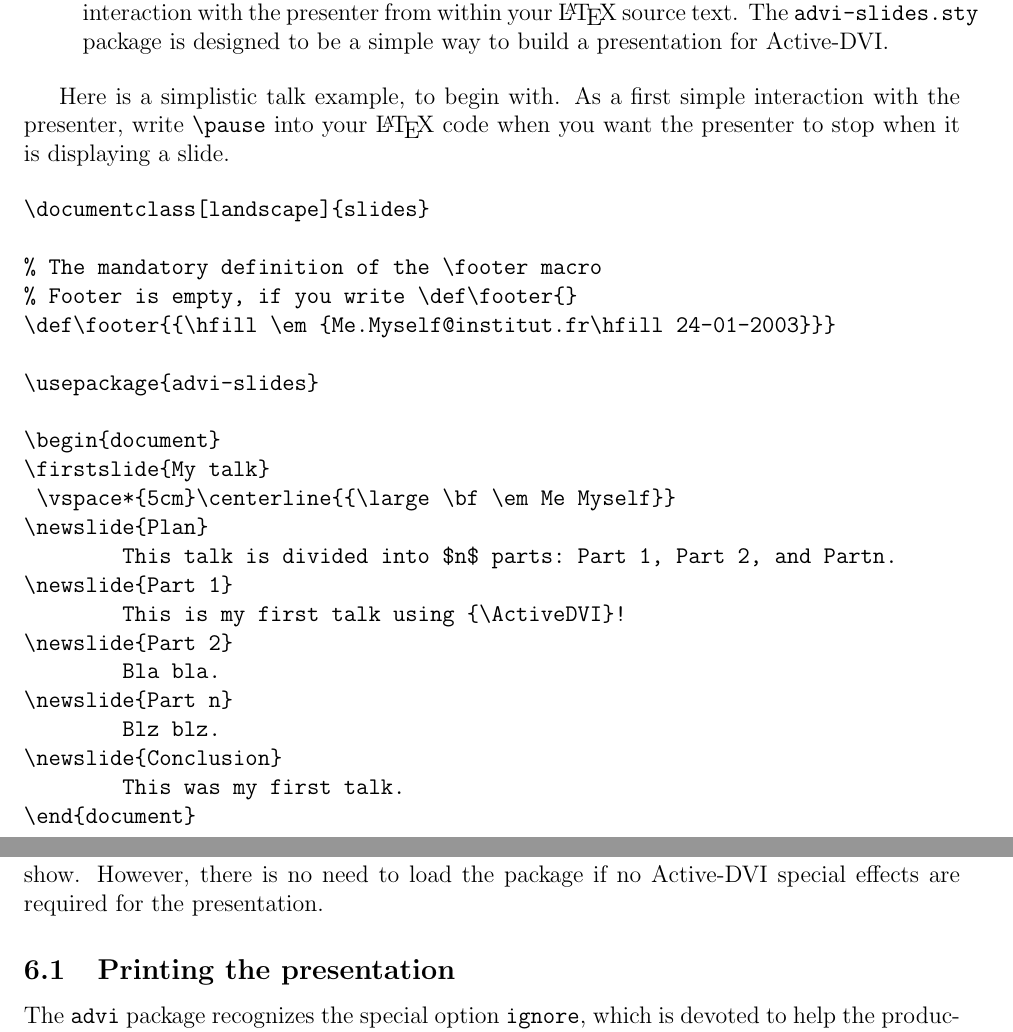
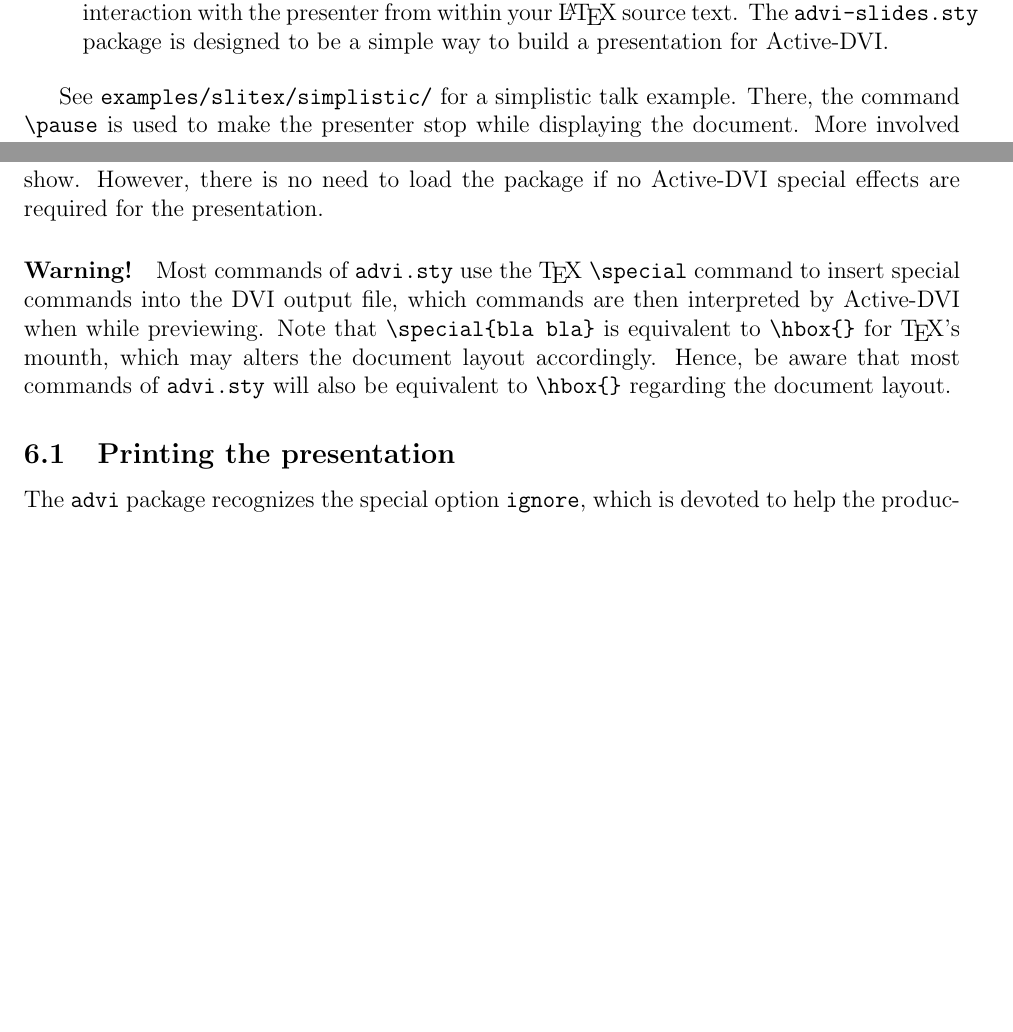
Before and after one commit to diremy/advi, a LaTeX paper (doc/manual.tex): two parts of pages 5 and 11 of 24 before the commit and two parts of pages 5 and 10 of 23 after it, joined at a grey line, cut so that both start at the same text, the shorter picture padded with empty space. Compiled offline with pdfLaTeX; the source files are stored in an older character set and shown here as Unicode.

Commit message:
special == hbox{}

```diff
--- a/doc/manual.tex
+++ b/doc/manual.tex
@@ -178,32 +178,7 @@ designed to be a simple way to build a presentation for {\ActiveDVI}.
 
 \end{itemize}
 
-Here is a simplistic talk example, to begin with. As a first simple
-interaction with the presenter, write {\tt \char92pause} into your
-{\LaTeX} code when you want the presenter to stop when it is
-displaying a slide.
-
-\begin{verbatim}
-\documentclass[landscape]{slides}
-
-% The mandatory definition of the \footer macro
-% Footer is empty, if you write \def\footer{}
-\def\footer{{\hfill \em {Me.Myself@institut.fr\hfill 24-01-2003}}}
-
-\usepackage{advi-slides}
-
-\begin{document}
-\firstslide{My talk}
- \vspace*{5cm}\centerline{{\large \bf \em Me Myself}}
-\newslide{Plan}
-        This talk is divided into $n$ parts: Part 1, Part 2, and Partn.
-\newslide{Part 1}
-        This is my first talk using {\ActiveDVI}!
-\newslide{Part 2}
-        Bla bla.
-\newslide{Part n}
-        Blz blz.
-\newslide{Conclusion}
-        This was my first talk.
-\end{document}
-\end{verbatim}
+See {\tt examples/slitex/simplistic/} for a simplistic talk example.  There,
+the command {\tt \char92pause} is used to make the presenter stop while
+displaying the document.  More involved examples can be found in the
+directory {\tt examples} of the distribution.
@@ -542,6 +513,14 @@ a presentation for {\ActiveDVI}. It defines the main set of interactive
 commands for {\ActiveDVI} to animate the show. However, there is no
 need to load the package if no {\ActiveDVI} special effects are
 required for the presentation.
+
+\paragraph{Warning!} Most commands of \verb$advi.sty$ use
+the {\TeX} \verb"\special" command to insert special commands into the DVI
+output file, which commands are then interpreted by {\ActiveDVI} when while
+previewing.  Note that \verb$\special{bla bla}$ is equivalent to
+\verb$\hbox{}$ for {\TeX}'s mounth, which may alters the document layout
+accordingly.  Hence, be aware that most commands of \verb$advi.sty$ will
+also be equivalent to \verb$\hbox{}$ regarding the document layout.
 
 \subsection{Printing the presentation}
 
```
Also changed, not shown: doc/manual.tex (4 more changed lines).
